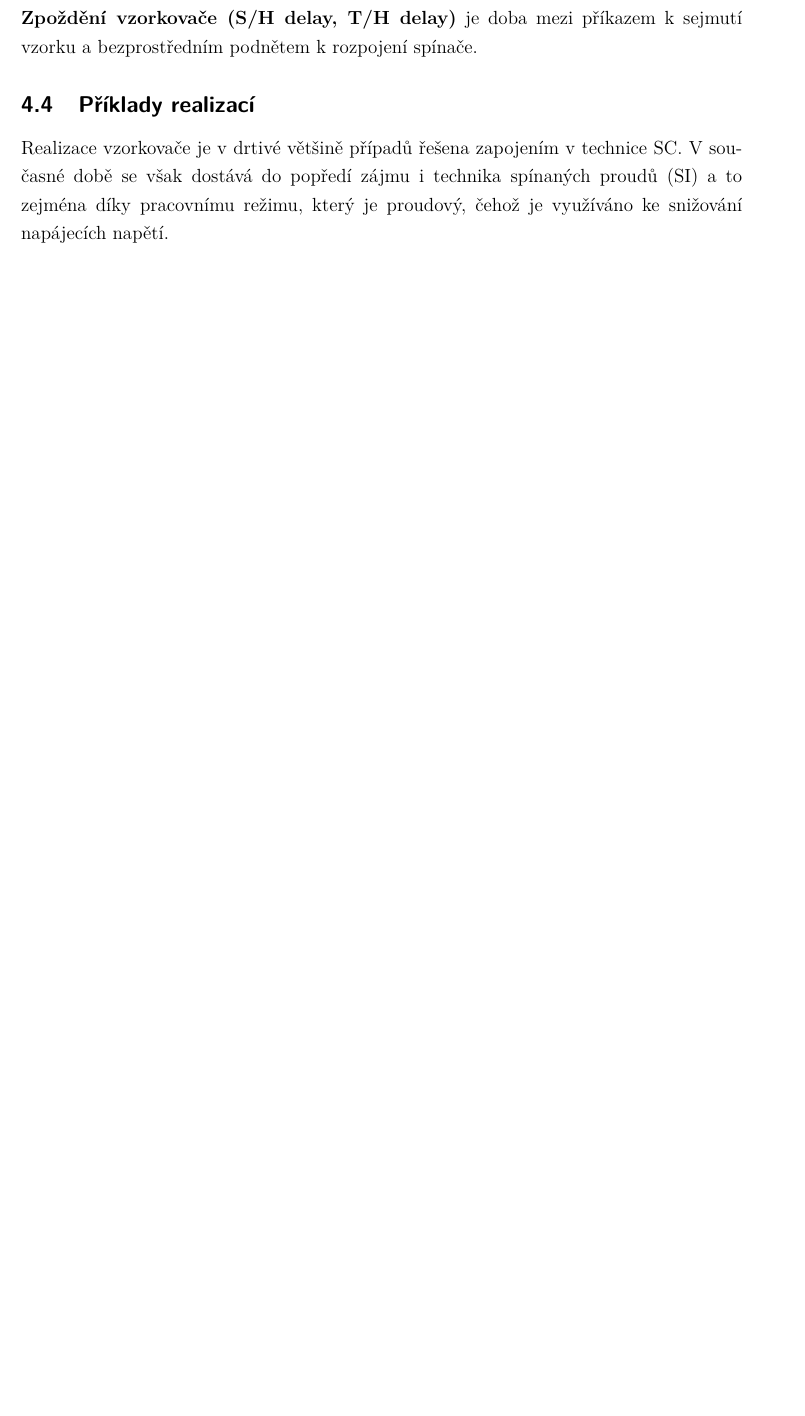
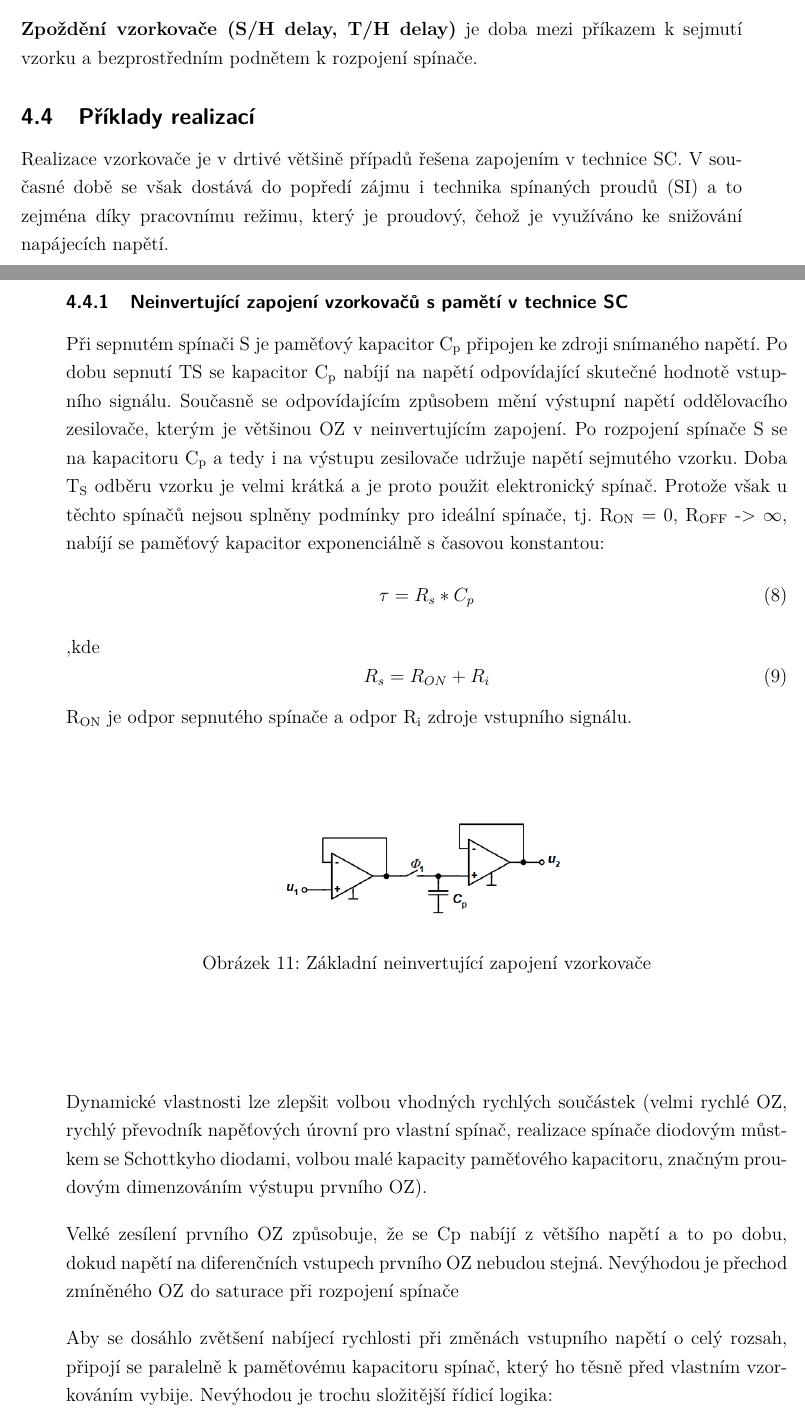
Before and after one commit to Cesar0067/SZZ, a LaTeX document (SZZ_MPC-TVP/MPC-TVP.tex, which reads SZZ_MPC-TVP/text/04.tex): part of page 16 of 23 before the commit and two parts of pages 16 and 17 of 27 after it, the two joined at a grey line, cut so that both start at the same text, the shorter picture padded with empty space. The pictures show the PDF file SZZ_MPC-TVP/MPC-TVP.pdf that the author committed with the source.

Commit message:
04042022_05

```diff
--- a/SZZ_MPC-TVP/text/04.tex
+++ b/SZZ_MPC-TVP/text/04.tex
@@ -100,3 +100,33 @@ chvění a s kmitočtem roste
 
 \subsection{Příklady realizací}
 Realizace vzorkovače je v drtivé většině případů řešena zapojením v technice SC. V současné době se však dostává do popředí zájmu i technika spínaných proudů (SI) a to zejména díky pracovnímu režimu, který je proudový, čehož je využíváno ke snižování napájecích napětí.
+
+\subsubsection{Neinvertující zapojení vzorkovačů s pamětí v technice SC}
+Při sepnutém spínači S je paměťový kapacitor C\textsubscript{p} připojen ke zdroji snímaného napětí. Po dobu sepnutí TS se kapacitor
+C\textsubscript{p} nabíjí na napětí odpovídající skutečné hodnotě vstupního signálu. Současně se odpovídajícím způsobem mění výstupní napětí oddělovacího zesilovače, kterým je většinou OZ v neinvertujícím zapojení. Po rozpojení spínače S se na kapacitoru
+C\textsubscript{p} a tedy i na výstupu
+zesilovače udržuje napětí sejmutého vzorku. Doba T\textsubscript{S} odběru vzorku je velmi krátká a je proto použit elektronický spínač. Protože však u těchto spínačů nejsou splněny podmínky pro ideální spínače, tj. R\textsubscript{ON} = 0, R\textsubscript{OFF} -> $\infty$, nabíjí se paměťový kapacitor exponenciálně s časovou konstantou:
+\begin{equation}
+\tau = R_{s}*C_{p}
+\end{equation}
+,kde
+\begin{equation}
+R_{s} = R_{ON}+ R_{i}
+\end{equation}
+R\textsubscript{ON} je odpor sepnutého spínače a odpor R\textsubscript{i} zdroje vstupního signálu.
+\begin{figure}[h]
+   \begin{center}
+     \includegraphics[scale=0.6]{images/VzorSC.png}
+   \end{center}
+   \caption{Základní neinvertující zapojení vzorkovače}
+\end{figure}
+
+Dynamické vlastnosti lze zlepšit volbou vhodných rychlých součástek (velmi rychlé OZ, rychlý převodník napěťových úrovní pro vlastní spínač, realizace spínače diodovým můstkem se Schottkyho diodami, volbou malé kapacity paměťového kapacitoru, značným proudovým dimenzováním výstupu prvního OZ).
+
+Velké zesílení prvního OZ způsobuje, že se Cp nabíjí z většího napětí a to po dobu, dokud napětí na diferenčních vstupech prvního OZ nebudou stejná. Nevýhodou je přechod zmíněného OZ do saturace při rozpojení spínače
+
+Aby se dosáhlo zvětšení nabíjecí rychlosti při změnách vstupního napětí o celý rozsah, připojí se paralelně k paměťovému kapacitoru spínač, který ho těsně před vlastním vzorkováním vybije. Nevýhodou je trochu složitější řídicí logika:
+
+\begin{figure}[h]
+   \begin{center}
+     \includegraphics[scale=0.6]{images/VzorSC2.png}
@@ -102,0 +141,9 @@ Realizace vzorkovače je v drtivé většině případů řešena zapojením v t
+   \end{center}
+   \caption{Zapojení s dvojicí diod a opatřením proti saturaci}
+\end{figure}
+
+\subsubsection{Invertující zapojení vzorkovače v technice SC}
+V případě invertujícího zapojení vzorkovače bývá paměťový kapacitor zapojen ve zpětné vazbě OZ – tzv. Millerův integrátor. Potřebný nabíjecí proud dodá zesilovač (nikoliv tedy zdroj vstupního napětí), čímž jsou menší nároky na spínač, protože se pracuje do virtuální země OZ.
+\begin{figure}[h]
+   \begin{center}
+     \includegraphics[scale=0.6]{images/Miller.png}
@@ -102,0 +165,13 @@ Realizace vzorkovače je v drtivé většině případů řešena zapojením v t
+   \end{center}
+   \caption{Řešení invertujícího zapojení vzorkovače s volbou časové konstanty}
+\end{figure}
+
+Při sepnutí spínače bude paměťový kapacitor nabíjen s časovou konstantou:
+\begin{equation}
+\tau = (R_{s}+R)*C_{p}
+\end{equation}
+,kde R\textsubscript{S} je vnitřní odpor spínače. Proto je nutné volit R co nejmenší.
+
+
+\begin{figure}[h]
+   \begin{center}
```
Also changed, not shown: SZZ_MPC-TVP/MPC-TVP.pdf, SZZ_MPC-TVP/images/Miller.png (added), SZZ_MPC-TVP/images/VzorRZP.png (added), SZZ_MPC-TVP/images/VzorSC.png (added), SZZ_MPC-TVP/images/VzorSC2.png (added), SZZ_MPC-TVP/images/VzorSC3.png (added), SZZ_MPC-TVP/images/VzorSC4.png (added), SZZ_MPC-TVP/images/VzorSC5.png (added), SZZ_MPC-TVP/images/VzorSI.png (added), SZZ_MPC-TVP/text/04.tex (39 more changed lines), 13 other files.
